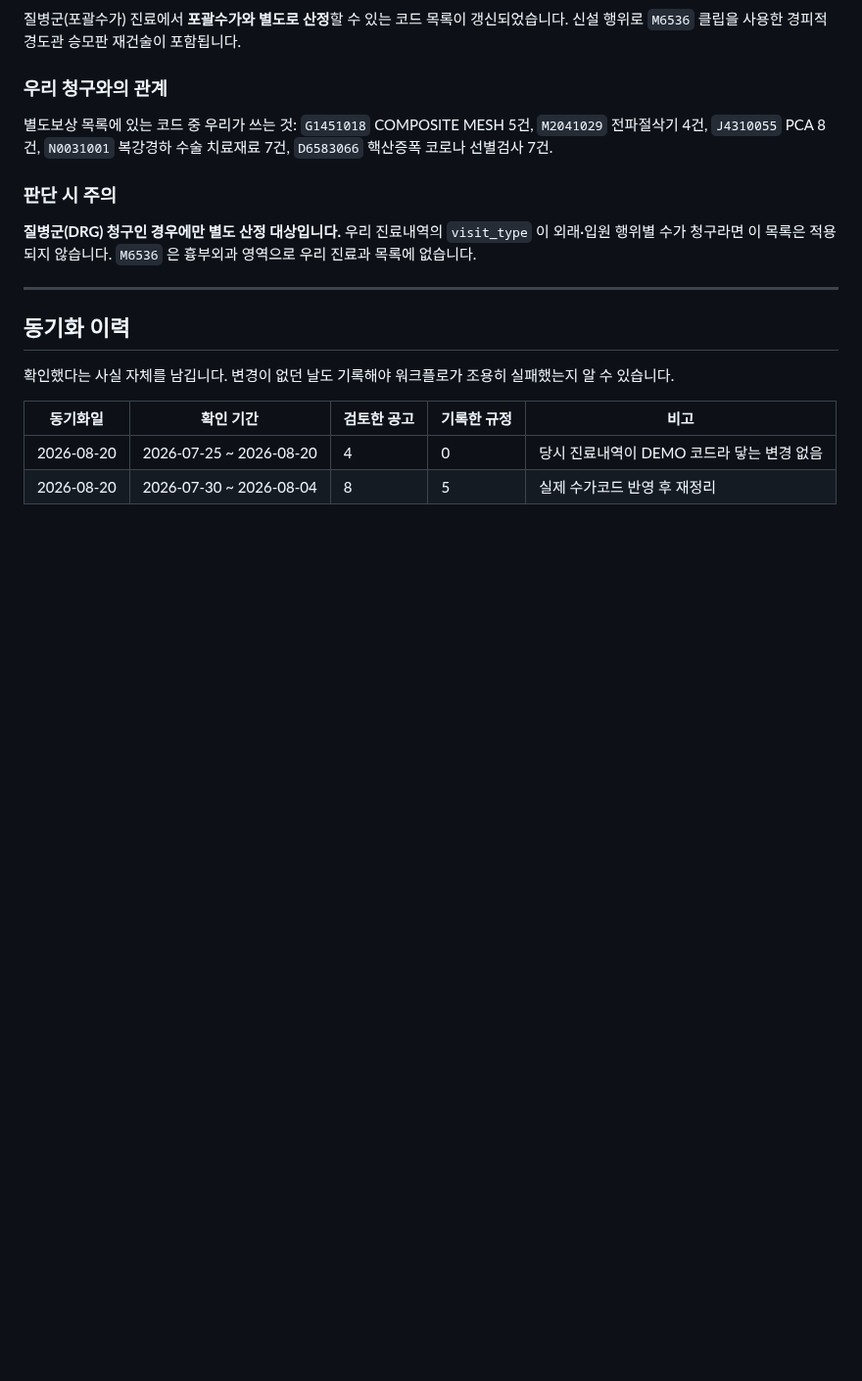
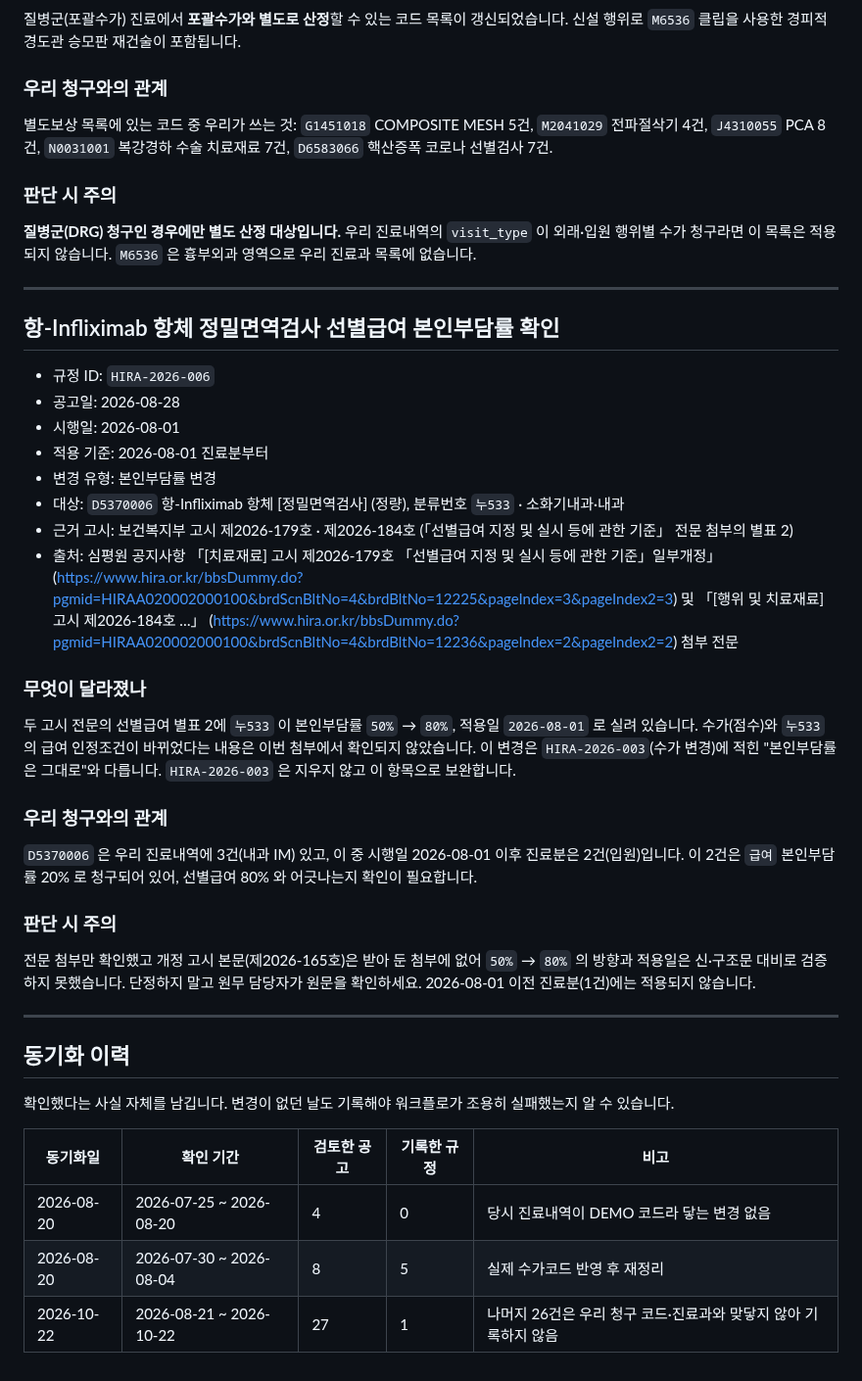
Before and after one commit to t-hajongkim/testhit, a Markdown page: rules/HIRA_RULES.md, the part around one of its changes. Shown at 98% size. GitHub-like rendering; blank space fills up the shorter version.

Commit message:
규정 동기화 2026-10-22
Co-authored-by: Copilot <223556219+Copilot@users.noreply.github.com>

```diff
--- a/rules/HIRA_RULES.md
+++ b/rules/HIRA_RULES.md
@@ -138,6 +138,32 @@ AI 가 환자 진료내역과 대조하는 근거 문서입니다. `hira-rule-sy
 
 ---
 
+## 항-Infliximab 항체 정밀면역검사 선별급여 본인부담률 확인
+
+- 규정 ID: `HIRA-2026-006`
+- 공고일: 2026-08-28
+- 시행일: 2026-08-01
+- 적용 기준: 2026-08-01 진료분부터
+- 변경 유형: 본인부담률 변경
+- 대상: `D5370006` 항-Infliximab 항체 [정밀면역검사] (정량), 분류번호 `누533` · 소화기내과·내과
+- 근거 고시: 보건복지부 고시 제2026-179호 · 제2026-184호 (「선별급여 지정 및 실시 등에 관한 기준」 전문 첨부의 별표 2)
+- 출처: 심평원 공지사항 「[치료재료] 고시 제2026-179호 「선별급여 지정 및 실시 등에 관한 기준」일부개정」 (https://www.hira.or.kr/bbsDummy.do?pgmid=HIRAA020002000100&brdScnBltNo=4&brdBltNo=12225&pageIndex=3&pageIndex2=3) 및 「[행위 및 치료재료] 고시 제2026-184호 …」 (https://www.hira.or.kr/bbsDummy.do?pgmid=HIRAA020002000100&brdScnBltNo=4&brdBltNo=12236&pageIndex=2&pageIndex2=2) 첨부 전문
+
+### 무엇이 달라졌나
+두 고시 전문의 선별급여 별표 2에 `누533` 이 본인부담률 `50%` → `80%`, 적용일 `2026-08-01` 로 실려 있습니다.
+수가(점수)와 `누533` 의 급여 인정조건이 바뀌었다는 내용은 이번 첨부에서 확인되지 않았습니다.
+이 변경은 `HIRA-2026-003`(수가 변경)에 적힌 "본인부담률은 그대로"와 다릅니다. `HIRA-2026-003` 은 지우지 않고 이 항목으로 보완합니다.
+
+### 우리 청구와의 관계
+`D5370006` 은 우리 진료내역에 3건(내과 IM) 있고, 이 중 시행일 2026-08-01 이후 진료분은 2건(입원)입니다.
+이 2건은 `급여` 본인부담률 20% 로 청구되어 있어, 선별급여 80% 와 어긋나는지 확인이 필요합니다.
+
+### 판단 시 주의
+전문 첨부만 확인했고 개정 고시 본문(제2026-165호)은 받아 둔 첨부에 없어 `50%` → `80%` 의 방향과 적용일은 신·구조문 대비로 검증하지 못했습니다. 단정하지 말고 원무 담당자가 원문을 확인하세요.
+2026-08-01 이전 진료분(1건)에는 적용되지 않습니다.
+
+---
+
 ## 동기화 이력
 
 확인했다는 사실 자체를 남깁니다. 변경이 없던 날도 기록해야 워크플로가 조용히
@@ -147,3 +173,4 @@ AI 가 환자 진료내역과 대조하는 근거 문서입니다. `hira-rule-sy
 |---|---|---|---|---|
 | 2026-08-20 | 2026-07-25 ~ 2026-08-20 | 4 | 0 | 당시 진료내역이 DEMO 코드라 닿는 변경 없음 |
 | 2026-08-20 | 2026-07-30 ~ 2026-08-04 | 8 | 5 | 실제 수가코드 반영 후 재정리 |
+| 2026-10-22 | 2026-08-21 ~ 2026-10-22 | 27 | 1 | 나머지 26건은 우리 청구 코드·진료과와 맞닿지 않아 기록하지 않음 |
```
Also changed, not shown: other parts of rules/HIRA_RULES.md (+2 -2 lines).
